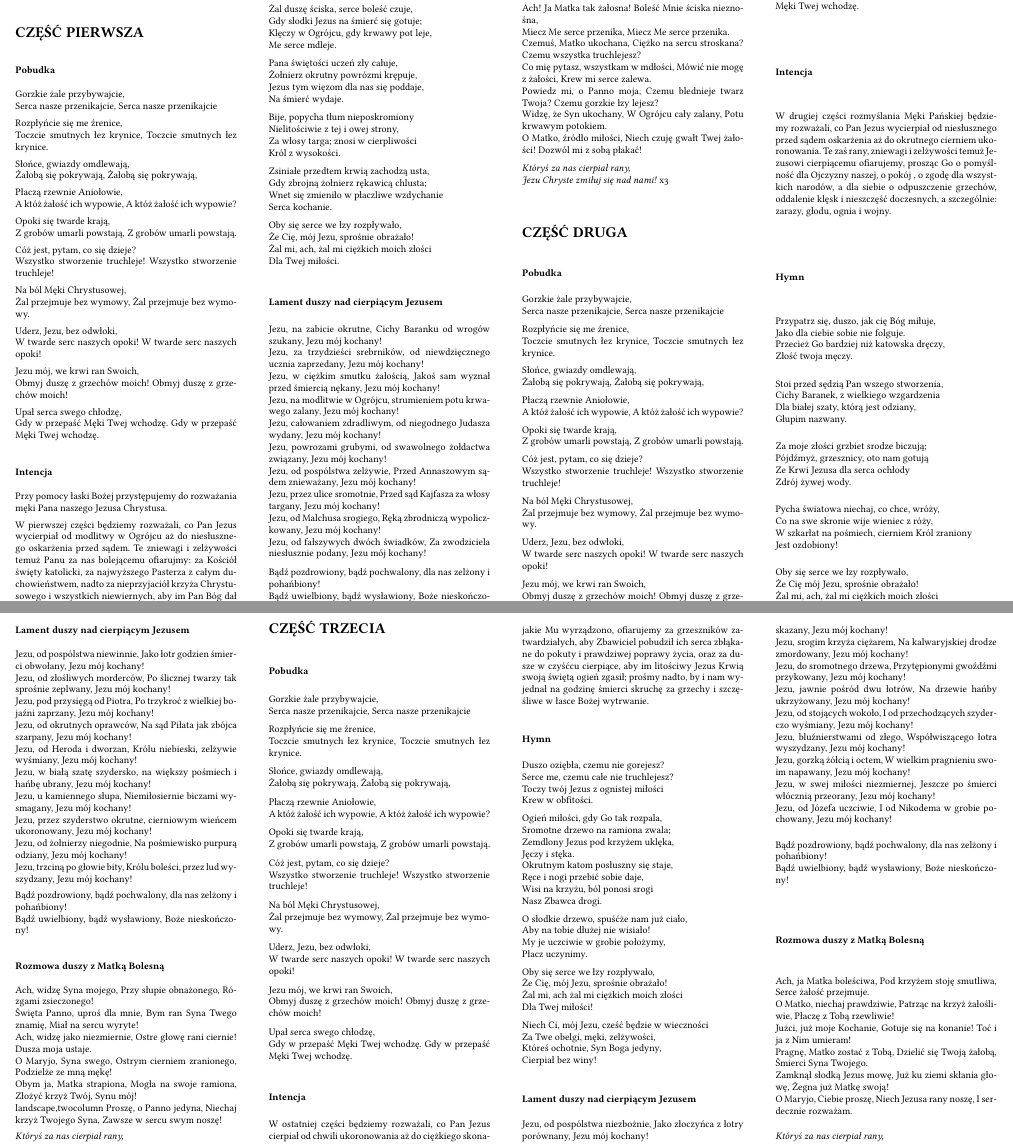
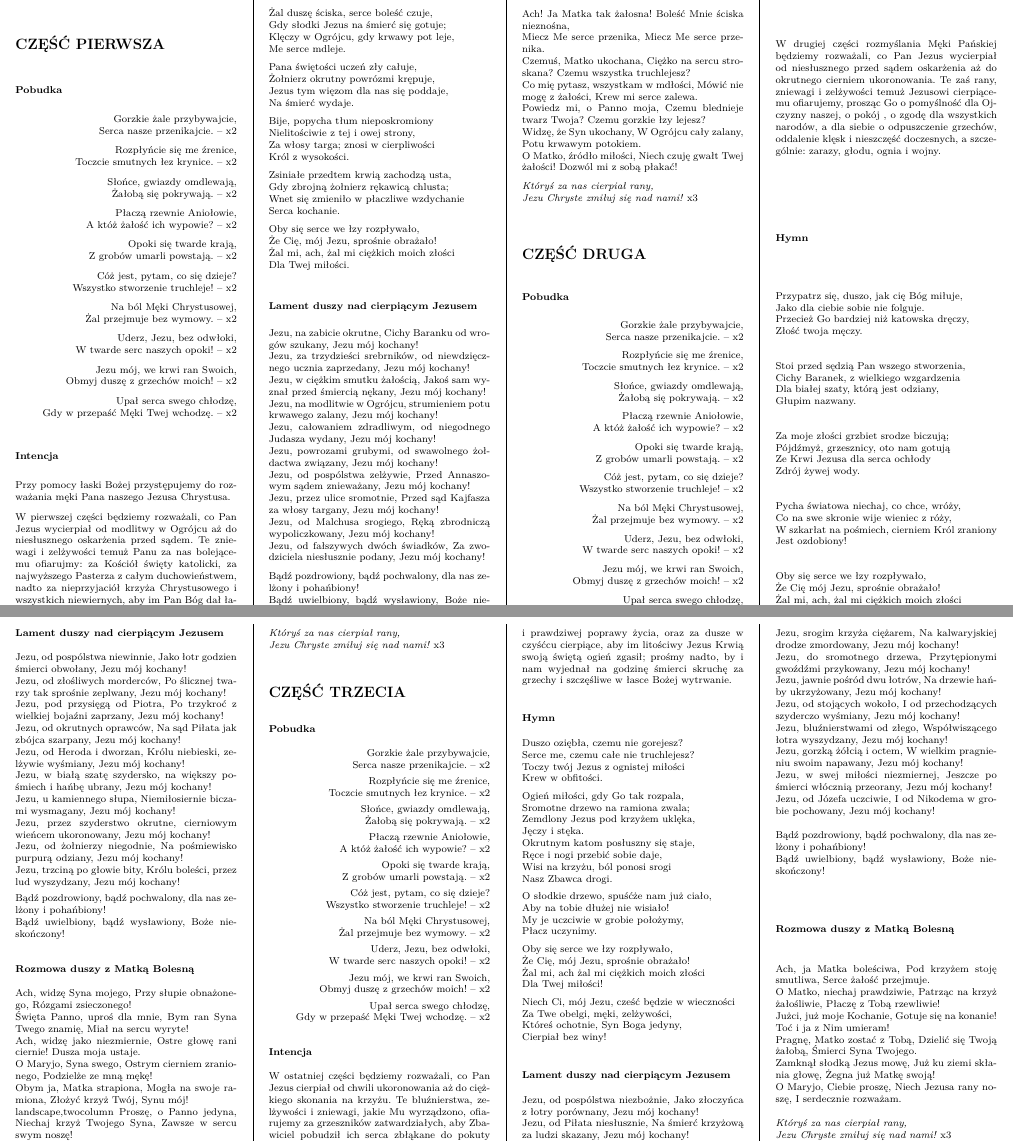
Before and after one commit to LechuGuziec/gorzkie-zale, a LaTeX document (gorzkie-zale.tex, which reads parts/gorzkie-zale-pobudka.tex): two parts of pages 1 and 2 of 2, joined at a grey line, cut so that both start at the same text. Compiled offline with pdfLaTeX.

Commit message:
Poprawki wyrównania tektu

```diff
--- a/gorzkie-zale.tex
+++ b/gorzkie-zale.tex
@@ -14,8 +14,9 @@
 \usepackage{geometry}
 \geometry{verbose,a4paper,tmargin=1.5cm,bmargin=1.5cm,lmargin=1.0cm,rmargin=1.0cm} % Marginesy strony
 \setcounter{secnumdepth}{0} % Brak numeracji nagłówków
-\usepackage[osf]{libertine} % Font
+%\usepackage[osf]{libertine} % Font
 \usepackage{multicol}
+
 %Strona tytułowa
 
 
--- a/parts/gorzkie-zale-pobudka.tex
+++ b/parts/gorzkie-zale-pobudka.tex
@@ -1,31 +1,34 @@
 
 \subsection{Pobudka}
 
-Gorzkie żale przybywajcie,\\ Serca nasze przenikajcie, Serca nasze przenikajcie
+\begin{flushright}
+Gorzkie żale przybywajcie,\\
+Serca nasze przenikajcie. -- x2
 
 Rozpłyńcie się me źrenice,\\
-Toczcie smutnych łez krynice, Toczcie smutnych łez krynice.
+Toczcie smutnych łez krynice. -- x2
 
 Słońce, gwiazdy omdlewają,\\
-Żałobą się pokrywają, Żałobą się pokrywają,
+Żałobą się pokrywają. -- x2
 
 Płaczą rzewnie Aniołowie, \\
-A któż żałość ich wypowie, A któż żałość ich wypowie?
+A któż żałość ich wypowie?  -- x2
 
 Opoki się twarde krają,\\
-Z grobów umarli powstają, Z grobów umarli powstają.
+Z grobów umarli powstają. -- x2
 
 Cóż jest, pytam, co się dzieje?\\
-Wszystko stworzenie truchleje! Wszystko stworzenie truchleje!
+Wszystko stworzenie truchleje! -- x2
 
 Na ból Męki Chrystusowej,\\
-Żal przejmuje bez wymowy, Żal przejmuje bez wymowy.
+Żal przejmuje bez wymowy. -- x2
 
 Uderz, Jezu, bez odwłoki,\\
-W twarde serc naszych opoki!  W twarde serc naszych opoki!
+W twarde serc naszych opoki! -- x2
 
 Jezu mój, we krwi ran Swoich,\\
-Obmyj duszę z grzechów moich! Obmyj duszę z grzechów moich!
+Obmyj duszę z grzechów moich! -- x2
 
 Upał serca swego chłodzę,\\
-Gdy w przepaść Męki Twej wchodzę.  Gdy w przepaść Męki Twej wchodzę.
+Gdy w przepaść Męki Twej wchodzę. --  x2
+\end{flushright}
```
Also changed, not shown: gorzkie-zale.tex (1 more changed lines).
